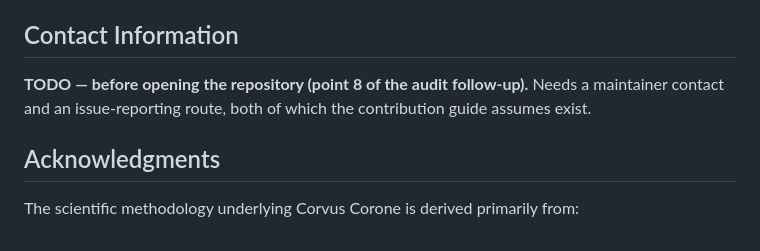
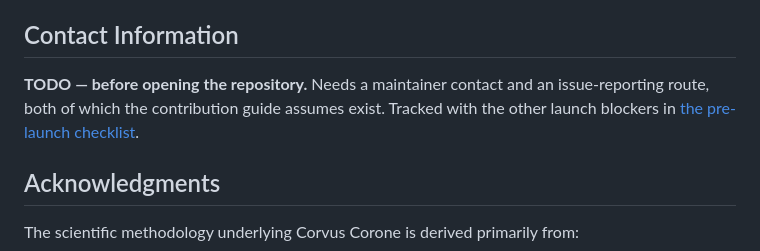
Before and after one commit to jedrzejpolaczek/aviarium.corvidae.corvus_corone, a Markdown page: README.md, the part around the change. Drawn GitHub-style.

```diff
--- a/README.md
+++ b/README.md
@@ -256,8 +256,9 @@ Two practical notes:
 
 ## Contact Information
 
-**TODO — before opening the repository (point 8 of the audit follow-up).** Needs a maintainer
-contact and an issue-reporting route, both of which the contribution guide assumes exist.
+**TODO — before opening the repository.** Needs a maintainer contact and an issue-reporting
+route, both of which the contribution guide assumes exist. Tracked with the other launch
+blockers in [the pre-launch checklist](docs/05-community/04-pre-launch-checklist.md).
 
 ## Acknowledgments
 
```
Also changed, not shown: docs/05-community/04-pre-launch-checklist.md (added, +97 -0 lines).
